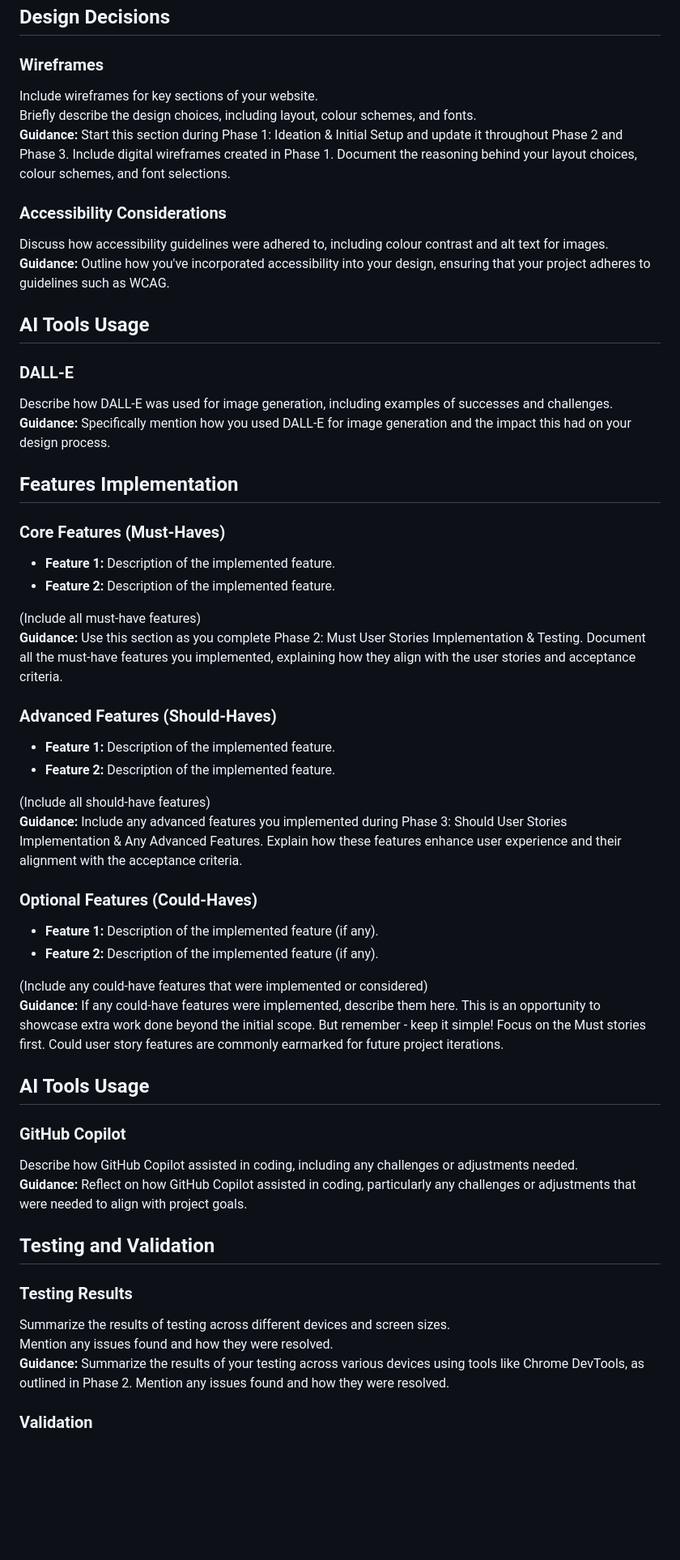
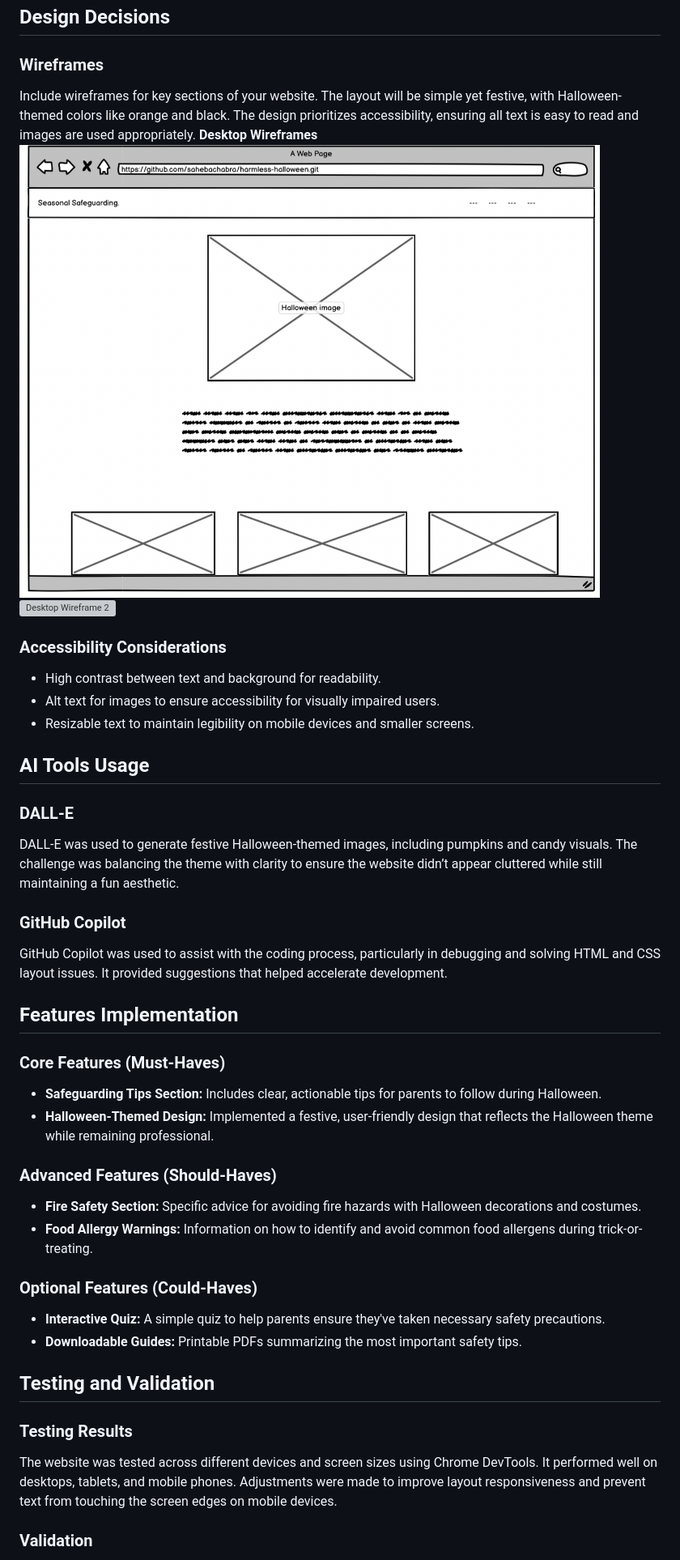
Before and after one commit to sahebachabra/harmless-halloween, a Markdown page: README.md, the part around the change printed below. Shown: that part at 81% size. Drawn GitHub-style; pictures changed too: readmeimages/desktop1.png (added); blank space fills up the shorter version; grey boxes are pictures that could not be loaded.

Commit message:
Add wireframe 1

```diff
--- a/README.md
+++ b/README.md
@@ -44,54 +35,41 @@ This website targets parents of young chilren during halloween/ other seasonal h
 ## Design Decisions
 
 ### Wireframes
-Include wireframes for key sections of your website.
-Briefly describe the design choices, including layout, colour schemes, and fonts.
-**Guidance:** Start this section during Phase 1: Ideation & Initial Setup and update it throughout Phase 2 and Phase 3. Include digital wireframes created in Phase 1. Document the reasoning behind your layout choices, colour schemes, and font selections.
+Include wireframes for key sections of your website. The layout will be simple yet festive, with Halloween-themed colors like orange and black. The design prioritizes accessibility, ensuring all text is easy to read and images are used appropriately.
+**Desktop Wireframes**
+![Desktop Wireframe 1](/readmeimages/desktop1.png)
+![Desktop Wireframe 2](/documentation/images/wireframe-desktop-2.webp)
 
 ### Accessibility Considerations
-Discuss how accessibility guidelines were adhered to, including colour contrast and alt text for images.
-**Guidance:** Outline how you've incorporated accessibility into your design, ensuring that your project adheres to guidelines such as WCAG.
+- High contrast between text and background for readability.
+- Alt text for images to ensure accessibility for visually impaired users.
+- Resizable text to maintain legibility on mobile devices and smaller screens.
 
 ## AI Tools Usage
 
 ### DALL-E
-Describe how DALL-E was used for image generation, including examples of successes and challenges.
-**Guidance:** Specifically mention how you used DALL-E for image generation and the impact this had on your design process.
+DALL-E was used to generate festive Halloween-themed images, including pumpkins and candy visuals. The challenge was balancing the theme with clarity to ensure the website didn’t appear cluttered while still maintaining a fun aesthetic.
+
+### GitHub Copilot
+GitHub Copilot was used to assist with the coding process, particularly in debugging and solving HTML and CSS layout issues. It provided suggestions that helped accelerate development.
 
 ## Features Implementation
 
 ### Core Features (Must-Haves)
-- **Feature 1:** Description of the implemented feature.
-- **Feature 2:** Description of the implemented feature.
-
-(Include all must-have features)
-**Guidance:** Use this section as you complete Phase 2: Must User Stories Implementation & Testing. Document all the must-have features you implemented, explaining how they align with the user stories and acceptance criteria.
+- **Safeguarding Tips Section:** Includes clear, actionable tips for parents to follow during Halloween.
+- **Halloween-Themed Design:** Implemented a festive, user-friendly design that reflects the Halloween theme while remaining professional.
 
 ### Advanced Features (Should-Haves)
-- **Feature 1:** Description of the implemented feature.
-- **Feature 2:** Description of the implemented feature.
-
-(Include all should-have features)
-**Guidance:** Include any advanced features you implemented during Phase 3: Should User Stories Implementation & Any Advanced Features. Explain how these features enhance user experience and their alignment with the acceptance criteria.
+- **Fire Safety Section:** Specific advice for avoiding fire hazards with Halloween decorations and costumes.
+- **Food Allergy Warnings:** Information on how to identify and avoid common food allergens during trick-or-treating.
 
 ### Optional Features (Could-Haves)
-- **Feature 1:** Description of the implemented feature (if any).
-- **Feature 2:** Description of the implemented feature (if any).
-
-(Include any could-have features that were implemented or considered)
-**Guidance:** If any could-have features were implemented, describe them here. This is an opportunity to showcase extra work done beyond the initial scope. But remember - keep it simple! Focus on the Must stories first. Could user story features are commonly earmarked for future project iterations.
-
-## AI Tools Usage
-
-### GitHub Copilot
-Describe how GitHub Copilot assisted in coding, including any challenges or adjustments needed.
-**Guidance:** Reflect on how GitHub Copilot assisted in coding, particularly any challenges or adjustments that were needed to align with project goals.
+- **Interactive Quiz:** A simple quiz to help parents ensure they've taken necessary safety precautions.
+- **Downloadable Guides:** Printable PDFs summarizing the most important safety tips.
 
 ## Testing and Validation
 
 ### Testing Results
-Summarize the results of testing across different devices and screen sizes.
-Mention any issues found and how they were resolved.
-**Guidance:** Summarize the results of your testing across various devices using tools like Chrome DevTools, as outlined in Phase 2. Mention any issues found and how they were resolved.
+The website was tested across different devices and screen sizes using Chrome DevTools. It performed well on desktops, tablets, and mobile phones. Adjustments were made to improve layout responsiveness and prevent text from touching the screen edges on mobile devices.
 
 ### Validation
```
Also changed, not shown: other parts of README.md (+26 -50 lines), readmeimages/desktop2.png (added).
